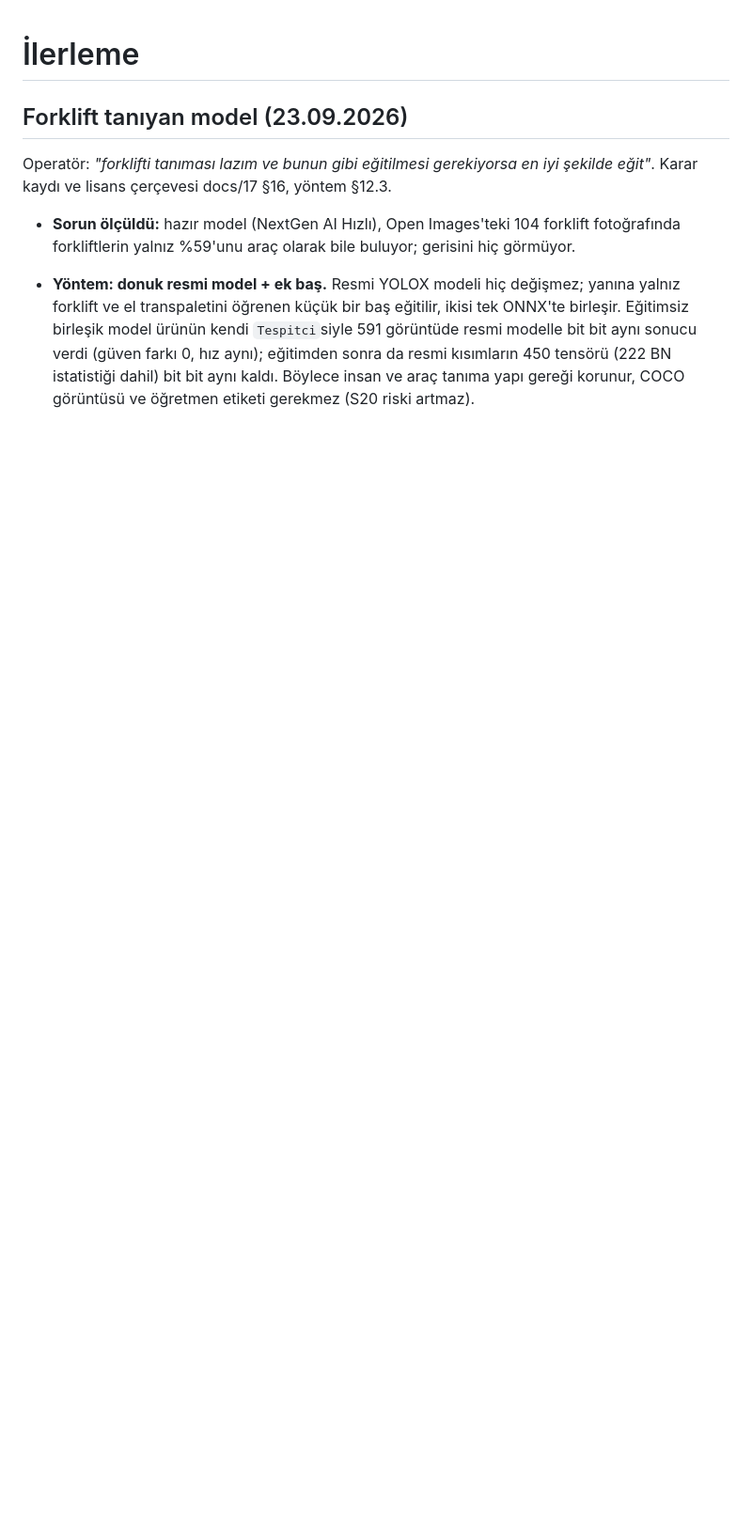
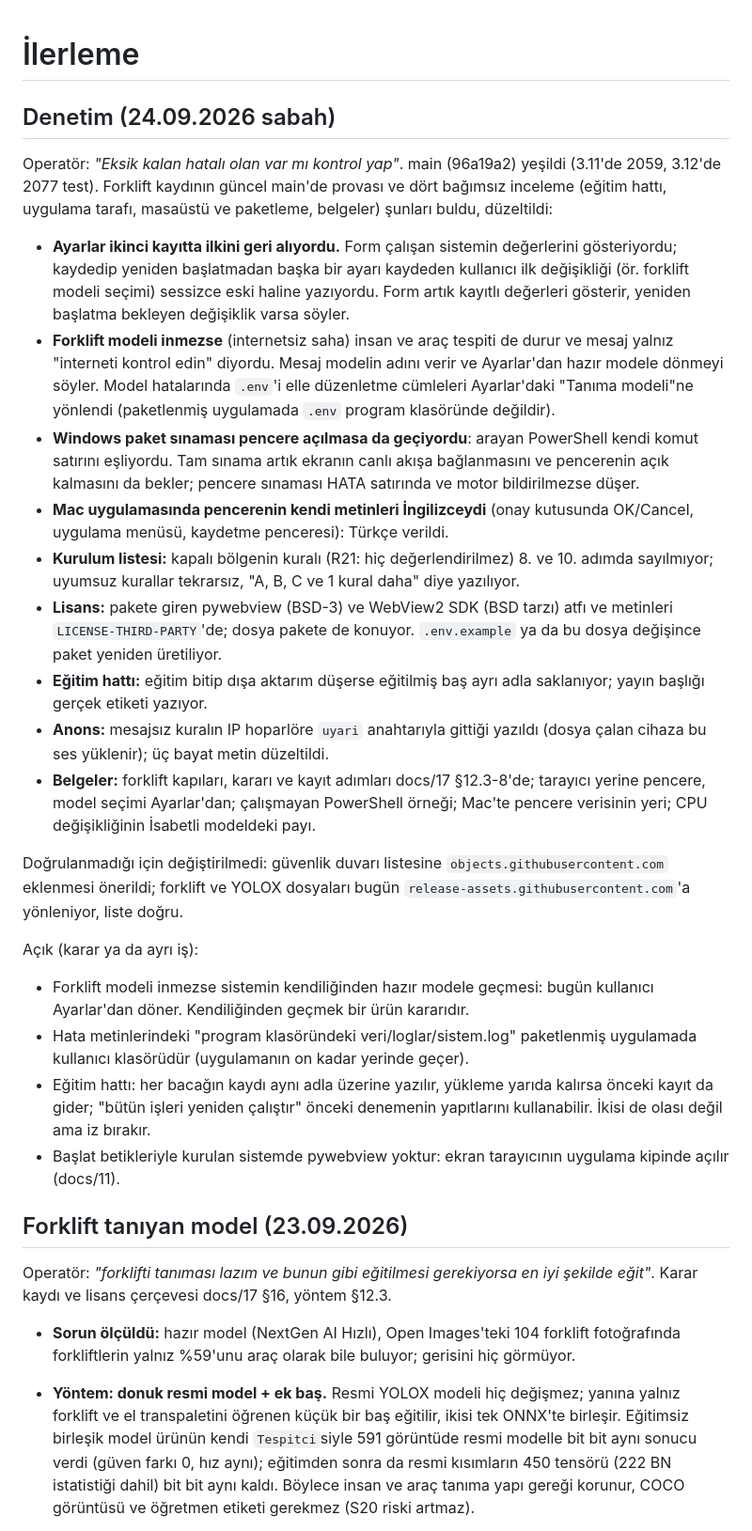
Before and after one commit to RiosenBeq/DALSAN, a Markdown page: docs/ILERLEME.md, the part around the change. Shown at 94% size. Rendered like a GitHub page; blank space fills up the shorter version.

Commit message:
Record the morning audit in the progress notes
docs/ILERLEME gets an entry for the audit of 24.09.2026: what the
registration rehearsal and the four independent reviews found and what
was fixed, the suggestion that was not applied because the check did not
confirm it, and the items left open for a decision or separate work.

Co-Authored-By: Claude Opus 5.5 <noreply@anthropic.com>
Claude-Session: https://claude.ai/code/session_01QHQQYiWpraT1jmLRWMCs6U

```diff
--- a/docs/ILERLEME.md
+++ b/docs/ILERLEME.md
@@ -1,4 +1,52 @@
 # İlerleme
+
+## Denetim (24.09.2026 sabah)
+
+Operatör: *"Eksik kalan hatalı olan var mı kontrol yap"*. main (96a19a2) yeşildi (3.11'de
+2059, 3.12'de 2077 test). Forklift kaydının güncel main'de provası ve dört bağımsız inceleme
+(eğitim hattı, uygulama tarafı, masaüstü ve paketleme, belgeler) şunları buldu, düzeltildi:
+
+- **Ayarlar ikinci kayıtta ilkini geri alıyordu.** Form çalışan sistemin değerlerini
+  gösteriyordu; kaydedip yeniden başlatmadan başka bir ayarı kaydeden kullanıcı ilk
+  değişikliği (ör. forklift modeli seçimi) sessizce eski haline yazıyordu. Form artık
+  kayıtlı değerleri gösterir, yeniden başlatma bekleyen değişiklik varsa söyler.
+- **Forklift modeli inmezse** (internetsiz saha) insan ve araç tespiti de durur ve mesaj
+  yalnız "interneti kontrol edin" diyordu. Mesaj modelin adını verir ve Ayarlar'dan hazır
+  modele dönmeyi söyler. Model hatalarında `.env`'i elle düzenletme cümleleri Ayarlar'daki
+  "Tanıma modeli"ne yönlendi (paketlenmiş uygulamada `.env` program klasöründe değildir).
+- **Windows paket sınaması pencere açılmasa da geçiyordu**: arayan PowerShell kendi komut
+  satırını eşliyordu. Tam sınama artık ekranın canlı akışa bağlanmasını ve pencerenin açık
+  kalmasını da bekler; pencere sınaması HATA satırında ve motor bildirilmezse düşer.
+- **Mac uygulamasında pencerenin kendi metinleri İngilizceydi** (onay kutusunda OK/Cancel,
+  uygulama menüsü, kaydetme penceresi): Türkçe verildi.
+- **Kurulum listesi:** kapalı bölgenin kuralı (R21: hiç değerlendirilmez) 8. ve 10. adımda
+  sayılmıyor; uyumsuz kurallar tekrarsız, "A, B, C ve 1 kural daha" diye yazılıyor.
+- **Lisans:** pakete giren pywebview (BSD-3) ve WebView2 SDK (BSD tarzı) atfı ve metinleri
+  `LICENSE-THIRD-PARTY`'de; dosya pakete de konuyor. `.env.example` ya da bu dosya değişince
+  paket yeniden üretiliyor.
+- **Eğitim hattı:** eğitim bitip dışa aktarım düşerse eğitilmiş baş ayrı adla saklanıyor;
+  yayın başlığı gerçek etiketi yazıyor.
+- **Anons:** mesajsız kuralın IP hoparlöre `uyari` anahtarıyla gittiği yazıldı (dosya çalan
+  cihaza bu ses yüklenir); üç bayat metin düzeltildi.
+- **Belgeler:** forklift kapıları, kararı ve kayıt adımları docs/17 §12.3-8'de; tarayıcı
+  yerine pencere, model seçimi Ayarlar'dan; çalışmayan PowerShell örneği; Mac'te pencere
+  verisinin yeri; CPU değişikliğinin İsabetli modeldeki payı.
+
+Doğrulanmadığı için değiştirilmedi: güvenlik duvarı listesine `objects.githubusercontent.com`
+eklenmesi önerildi; forklift ve YOLOX dosyaları bugün `release-assets.githubusercontent.com`'a
+yönleniyor, liste doğru.
+
+Açık (karar ya da ayrı iş):
+
+- Forklift modeli inmezse sistemin kendiliğinden hazır modele geçmesi: bugün kullanıcı
+  Ayarlar'dan döner. Kendiliğinden geçmek bir ürün kararıdır.
+- Hata metinlerindeki "program klasöründeki veri/loglar/sistem.log" paketlenmiş uygulamada
+  kullanıcı klasörüdür (uygulamanın on kadar yerinde geçer).
+- Eğitim hattı: her bacağın kaydı aynı adla üzerine yazılır, yükleme yarıda kalırsa önceki
+  kayıt da gider; "bütün işleri yeniden çalıştır" önceki denemenin yapıtlarını kullanabilir.
+  İkisi de olası değil ama iz bırakır.
+- Başlat betikleriyle kurulan sistemde pywebview yoktur: ekran tarayıcının uygulama kipinde
+  açılır (docs/11).
 
 ## Forklift tanıyan model (23.09.2026)
 
```
